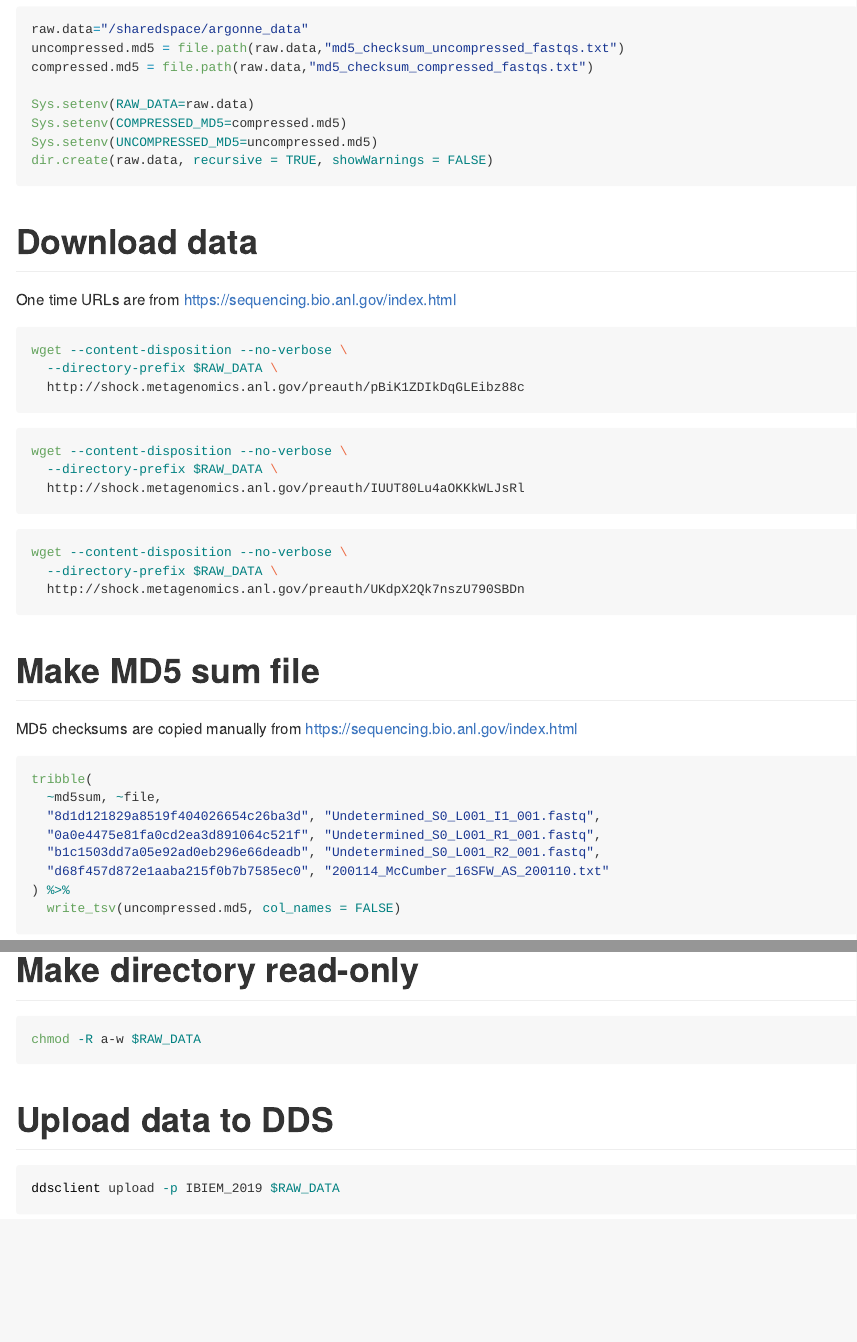
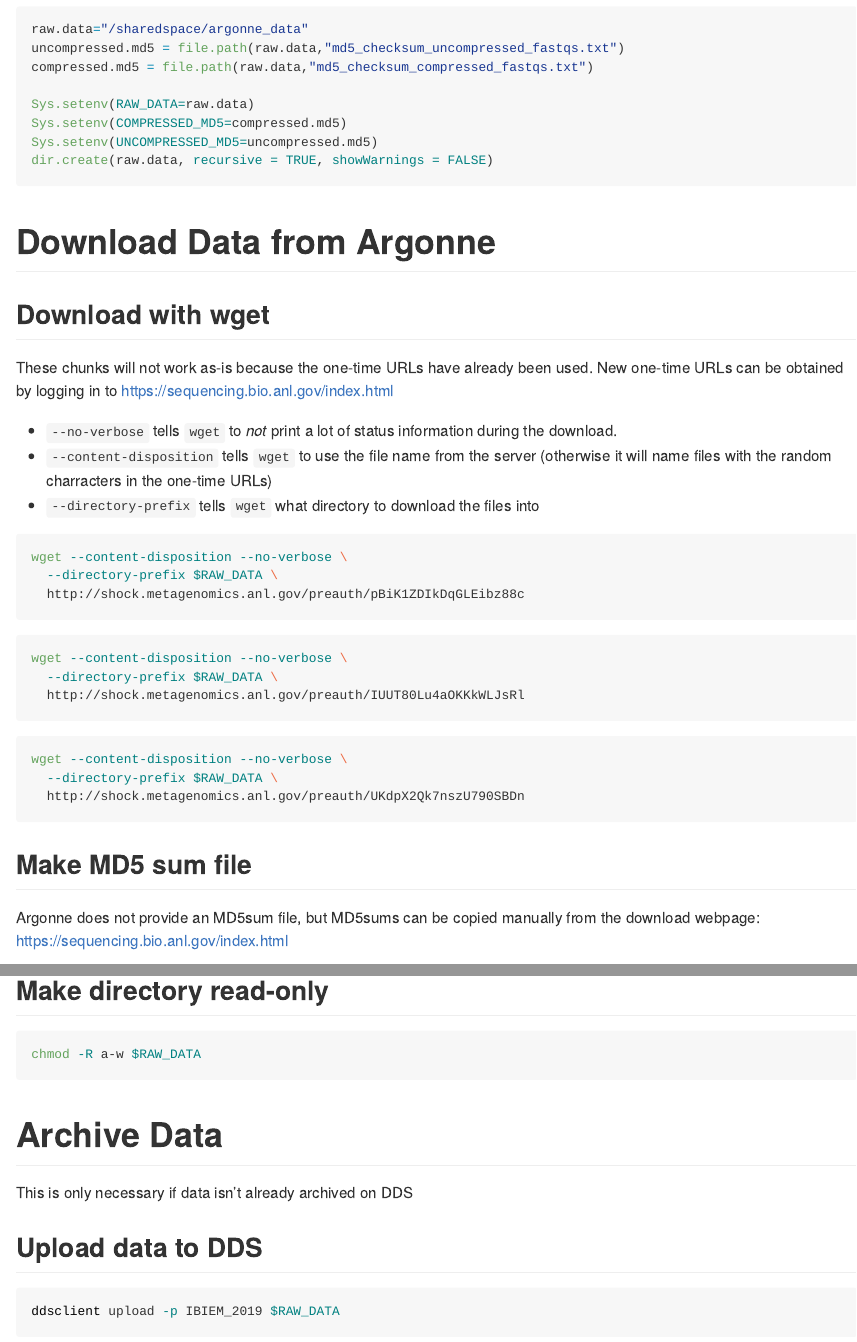
Before and after one commit to ibiem-2019/ibiem_2019_material, an R Markdown document (content/misc/downloading/argonne_download.Rmd): the page in a window 1100 px wide, from 440 px down, and a second part further down, joined at a grey line. Rendered offline with R 4.5, knitr and Pandoc, with nearby package versions.

Commit message:
argonne_download.Rmd: expanded text

````diff
--- a/content/misc/downloading/argonne_download.Rmd
+++ b/content/misc/downloading/argonne_download.Rmd
@@ -39,8 +39,14 @@ dir.create(raw.data, recursive = TRUE, showWarnings = FALSE)
 ```
 
 
-# Download data
-One time URLs are from https://sequencing.bio.anl.gov/index.html
+# Download Data from Argonne
+## Download with wget
+These chunks will not work as-is because the one-time URLs have already been used.  New one-time URLs can be obtained by logging in to  https://sequencing.bio.anl.gov/index.html
+
+- `--no-verbose` tells `wget` to *not* print a lot of status information during the download.
+- `--content-disposition` tells `wget` to use the file name from the server (otherwise it will name files with the random charracters in the one-time URLs)
+- `--directory-prefix` tells `wget` what directory to download the files into
+
 
 ```{bash}
 wget --content-disposition --no-verbose \
@@ -60,8 +66,8 @@ wget --content-disposition --no-verbose \
   http://shock.metagenomics.anl.gov/preauth/UKdpX2Qk7nszU790SBDn
 ```
 
-# Make MD5 sum file
-MD5 checksums are copied manually from https://sequencing.bio.anl.gov/index.html
+## Make MD5 sum file
+Argonne does not provide an MD5sum file, but MD5sums can be copied manually from the download webpage: https://sequencing.bio.anl.gov/index.html
 
 ```{r}
 tribble(
@@ -87,12 +93,15 @@ gzip Undetermined_S0_L001_??_001.fastq
 md5sum Undetermined_S0_L001_??_001.fastq.gz 200114_McCumber_16SFW_AS_200110.txt > $COMPRESSED_MD5
 ```
 
-# Make directory read-only
+## Make directory read-only
 ```{bash}
 chmod -R a-w $RAW_DATA
 ```
 
-# Upload data to DDS
+# Archive Data
+This is only necessary if data isn't already archived on DDS
+
+## Upload data to DDS
 ```{bash}
 ddsclient upload -p IBIEM_2019 $RAW_DATA
 ```
````
Also changed, not shown: content/misc/downloading/argonne_download.Rmd (6 more changed lines).
